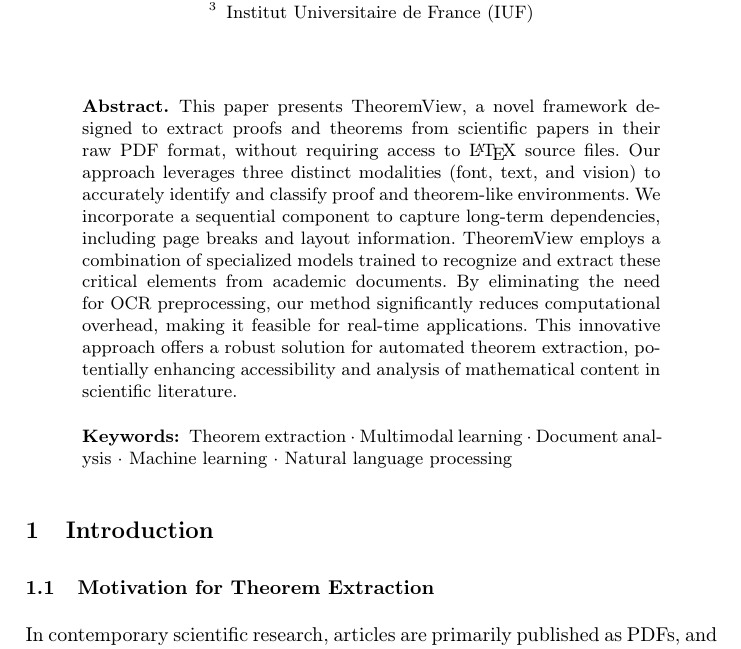
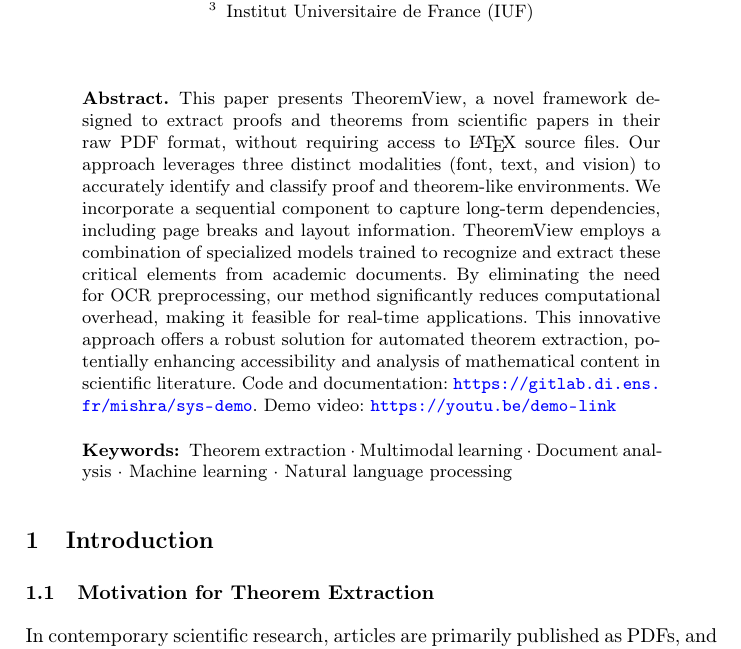
Before and after one commit to neil7/ECIR-demo, a LaTeX paper (ECIR_4_pager/main.tex): part of page 1 of 7, cut so that both start at the same text. Compiled offline with pdfLaTeX.

Commit message:
minor changes in reordering

```diff
--- a/ECIR_4_pager/main.tex
+++ b/ECIR_4_pager/main.tex
@@ -26,7 +26,7 @@
     colorlinks=true,
     linkcolor=blue,
     filecolor=magenta,
-    urlcolor=pink,
+    urlcolor=blue,
     pdftitle={TheoremView: A Framework for Extracting Theorem-like Environments from Raw PDFs},
     pdfpagemode=FullScreen,
 }
@@ -72,11 +72,13 @@ the need for OCR preprocessing, our method significantly reduces computational
 overhead, making it feasible for real-time applications. This innovative
 approach offers a robust solution for automated theorem extraction, potentially
 enhancing accessibility and analysis of mathematical content in scientific
-literature.
+literature. Code and documentation: \url{https://gitlab.di.ens.fr/mishra/sys-demo}. Demo video: \url{https://youtu.be/demo-link}
+
 
 \keywords{Theorem extraction \and Multimodal learning \and Document analysis \and Machine learning \and Natural language processing}
 \end{abstract}
-%
+
+
 \section{Introduction}
 \subsection{Motivation for Theorem Extraction}
 In contemporary scientific research, articles are primarily published as PDFs, and many
```
Also changed, not shown: original_4_plus_ver/main.tex (+5 -3 lines), ECIR_4_pager/main.pdf, original_4_plus_ver/main.pdf.
